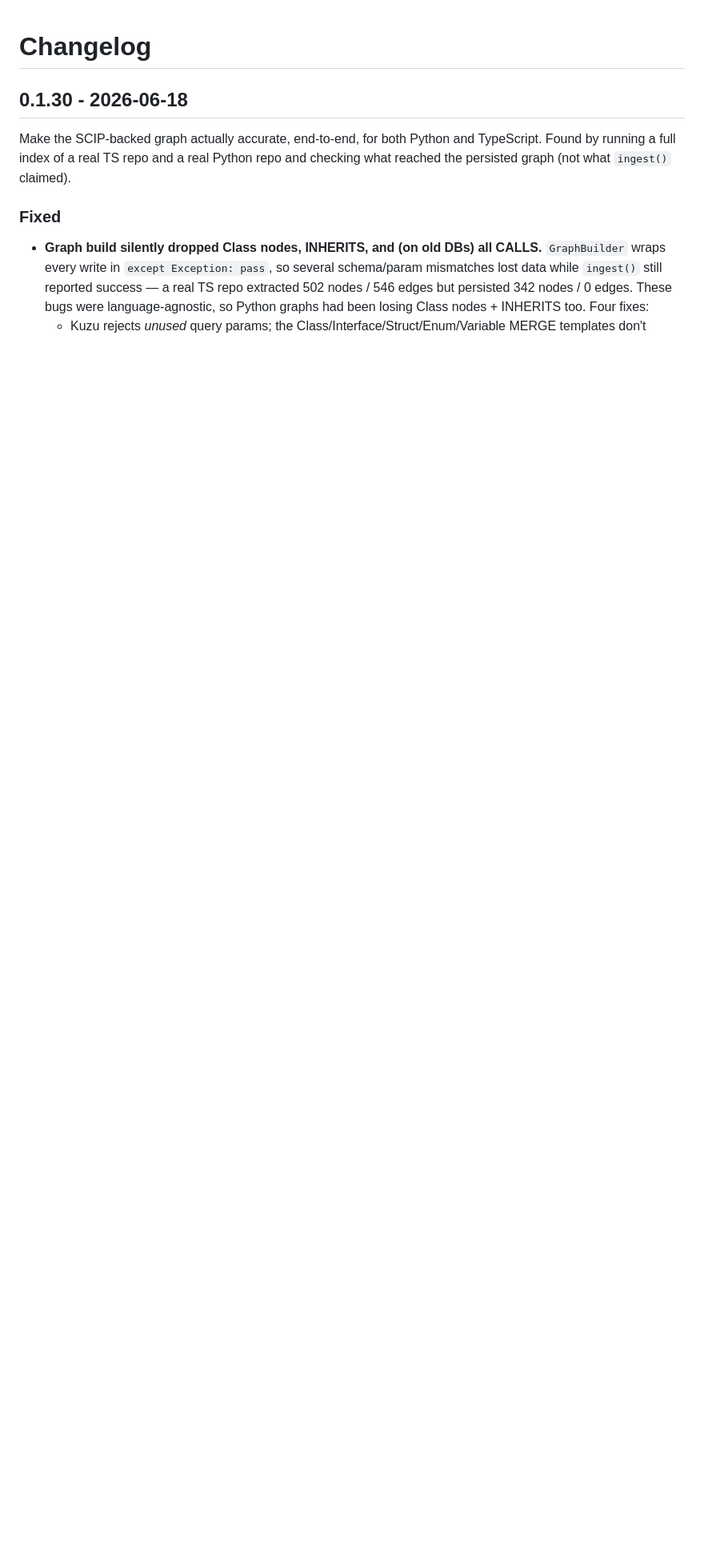
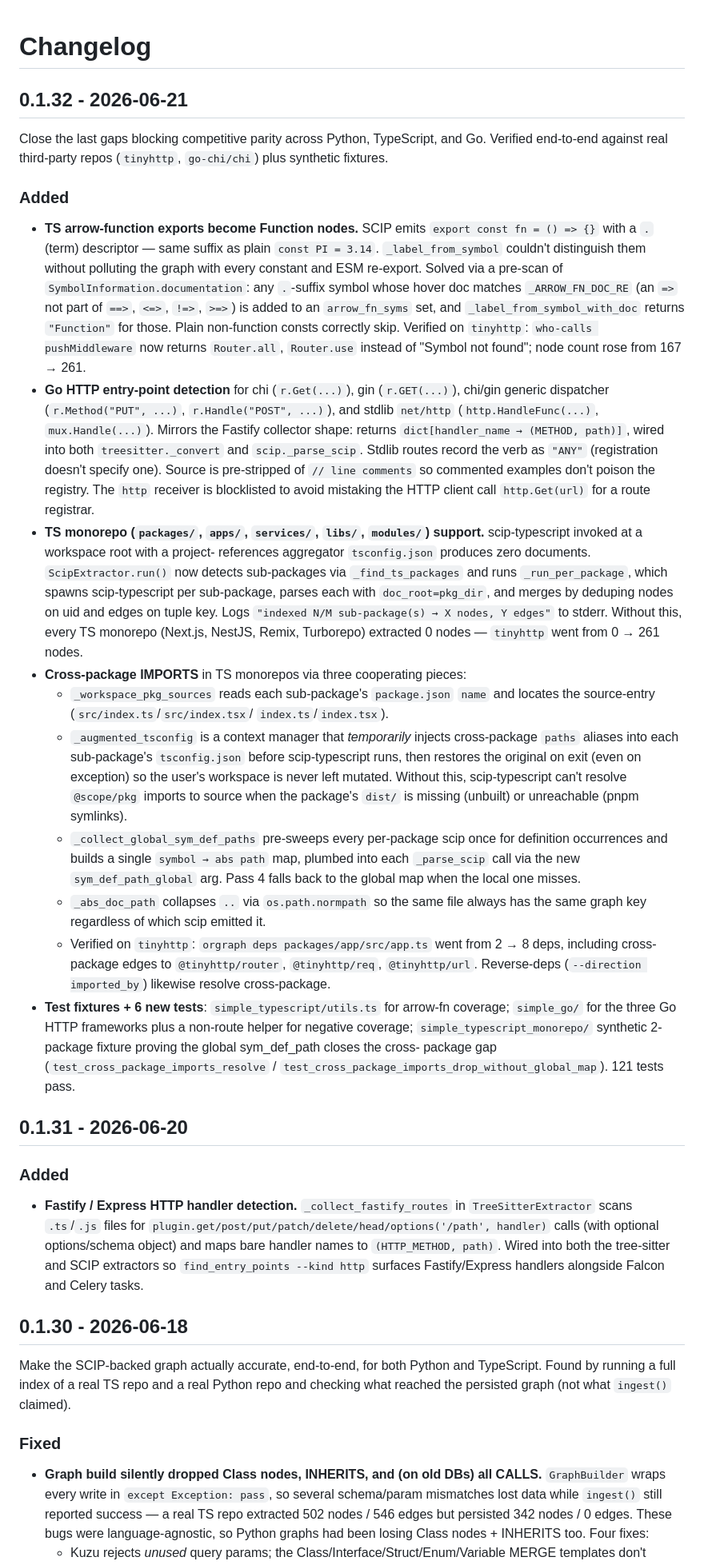
Before and after one commit to tss-pranavkumar/orgraph, a Markdown page: CHANGELOG.md, the part around the change. Shown at 80% size. GitHub-like rendering; blank space fills up the shorter version.

Commit message:
docs(changelog): add 0.1.31 and 0.1.32 entries
Both releases shipped without changelog entries. Backfilling for the
historical record.

0.1.31: Fastify/Express HTTP handler detection in `_collect_fastify_routes`,
wired into both extractors.

0.1.32: TS arrow-fn exports become Function nodes (documentation-based `=>`
discriminator); Go HTTP entry-point heuristics for chi/gin/stdlib net/http;
TS monorepo per-package scip traversal; cross-package IMPORTS via tsconfig
`paths` injection + global `sym_def_path` pre-sweep + path canonicalisation.
Verified end-to-end on tinyhttp (0 → 261 nodes, 2 → 8 deps including
cross-package edges).

```diff
--- a/CHANGELOG.md
+++ b/CHANGELOG.md
@@ -1,4 +1,82 @@
 # Changelog
+
+## 0.1.32 - 2026-06-21
+
+Close the last gaps blocking competitive parity across Python, TypeScript, and
+Go. Verified end-to-end against real third-party repos (`tinyhttp`, `go-chi/chi`)
+plus synthetic fixtures.
+
+### Added
+- **TS arrow-function exports become Function nodes.** SCIP emits
+  `export const fn = () => {}` with a `.` (term) descriptor — same suffix as
+  plain `const PI = 3.14`. `_label_from_symbol` couldn't distinguish them
+  without polluting the graph with every constant and ESM re-export. Solved
+  via a pre-scan of `SymbolInformation.documentation`: any `.`-suffix symbol
+  whose hover doc matches `_ARROW_FN_DOC_RE` (an `=>` not part of `==>`,
+  `<=>`, `!=>`, `>=>`) is added to an `arrow_fn_syms` set, and
+  `_label_from_symbol_with_doc` returns `"Function"` for those. Plain
+  non-function consts correctly skip. Verified on `tinyhttp`:
+  `who-calls pushMiddleware` now returns `Router.all`, `Router.use` instead
+  of "Symbol not found"; node count rose from 167 → 261.
+- **Go HTTP entry-point detection** for chi (`r.Get(...)`), gin
+  (`r.GET(...)`), chi/gin generic dispatcher (`r.Method("PUT", ...)`,
+  `r.Handle("POST", ...)`), and stdlib `net/http`
+  (`http.HandleFunc(...)`, `mux.Handle(...)`). Mirrors the Fastify
+  collector shape: returns `dict[handler_name → (METHOD, path)]`, wired into
+  both `treesitter._convert` and `scip._parse_scip`. Stdlib routes record
+  the verb as `"ANY"` (registration doesn't specify one). Source is
+  pre-stripped of `// line comments` so commented examples don't poison the
+  registry. The `http` receiver is blocklisted to avoid mistaking the HTTP
+  client call `http.Get(url)` for a route registrar.
+- **TS monorepo (`packages/`, `apps/`, `services/`, `libs/`, `modules/`)
+  support.** scip-typescript invoked at a workspace root with a project-
+  references aggregator `tsconfig.json` produces zero documents.
+  `ScipExtractor.run()` now detects sub-packages via `_find_ts_packages`
+  and runs `_run_per_package`, which spawns scip-typescript per
+  sub-package, parses each with `doc_root=pkg_dir`, and merges by deduping
+  nodes on uid and edges on tuple key. Logs `"indexed N/M sub-package(s) →
+  X nodes, Y edges"` to stderr. Without this, every TS monorepo (Next.js,
+  NestJS, Remix, Turborepo) extracted 0 nodes — `tinyhttp` went from
+  0 → 261 nodes.
+- **Cross-package IMPORTS** in TS monorepos via three cooperating pieces:
+  - `_workspace_pkg_sources` reads each sub-package's `package.json` `name`
+    and locates the source-entry (`src/index.ts`/`src/index.tsx`/
+    `index.ts`/`index.tsx`).
+  - `_augmented_tsconfig` is a context manager that *temporarily* injects
+    cross-package `paths` aliases into each sub-package's `tsconfig.json`
+    before scip-typescript runs, then restores the original on exit (even
+    on exception) so the user's workspace is never left mutated. Without
+    this, scip-typescript can't resolve `@scope/pkg` imports to source
+    when the package's `dist/` is missing (unbuilt) or unreachable
+    (pnpm symlinks).
+  - `_collect_global_sym_def_paths` pre-sweeps every per-package scip
+    once for definition occurrences and builds a single `symbol → abs
+    path` map, plumbed into each `_parse_scip` call via the new
+    `sym_def_path_global` arg. Pass 4 falls back to the global map when
+    the local one misses.
+  - `_abs_doc_path` collapses `..` via `os.path.normpath` so the same file
+    always has the same graph key regardless of which scip emitted it.
+  - Verified on `tinyhttp`: `orgraph deps packages/app/src/app.ts` went
+    from 2 → 8 deps, including cross-package edges to `@tinyhttp/router`,
+    `@tinyhttp/req`, `@tinyhttp/url`. Reverse-deps (`--direction
+    imported_by`) likewise resolve cross-package.
+- **Test fixtures + 6 new tests**: `simple_typescript/utils.ts` for arrow-fn
+  coverage; `simple_go/` for the three Go HTTP frameworks plus a non-route
+  helper for negative coverage; `simple_typescript_monorepo/` synthetic
+  2-package fixture proving the global sym_def_path closes the cross-
+  package gap (`test_cross_package_imports_resolve` /
+  `test_cross_package_imports_drop_without_global_map`). 121 tests pass.
+
+## 0.1.31 - 2026-06-20
+
+### Added
+- **Fastify / Express HTTP handler detection.** `_collect_fastify_routes` in
+  `TreeSitterExtractor` scans `.ts`/`.js` files for
+  `plugin.get/post/put/patch/delete/head/options('/path', handler)` calls
+  (with optional options/schema object) and maps bare handler names to
+  `(HTTP_METHOD, path)`. Wired into both the tree-sitter and SCIP
+  extractors so `find_entry_points --kind http` surfaces Fastify/Express
+  handlers alongside Falcon and Celery tasks.
 
 ## 0.1.30 - 2026-06-18
 
```
